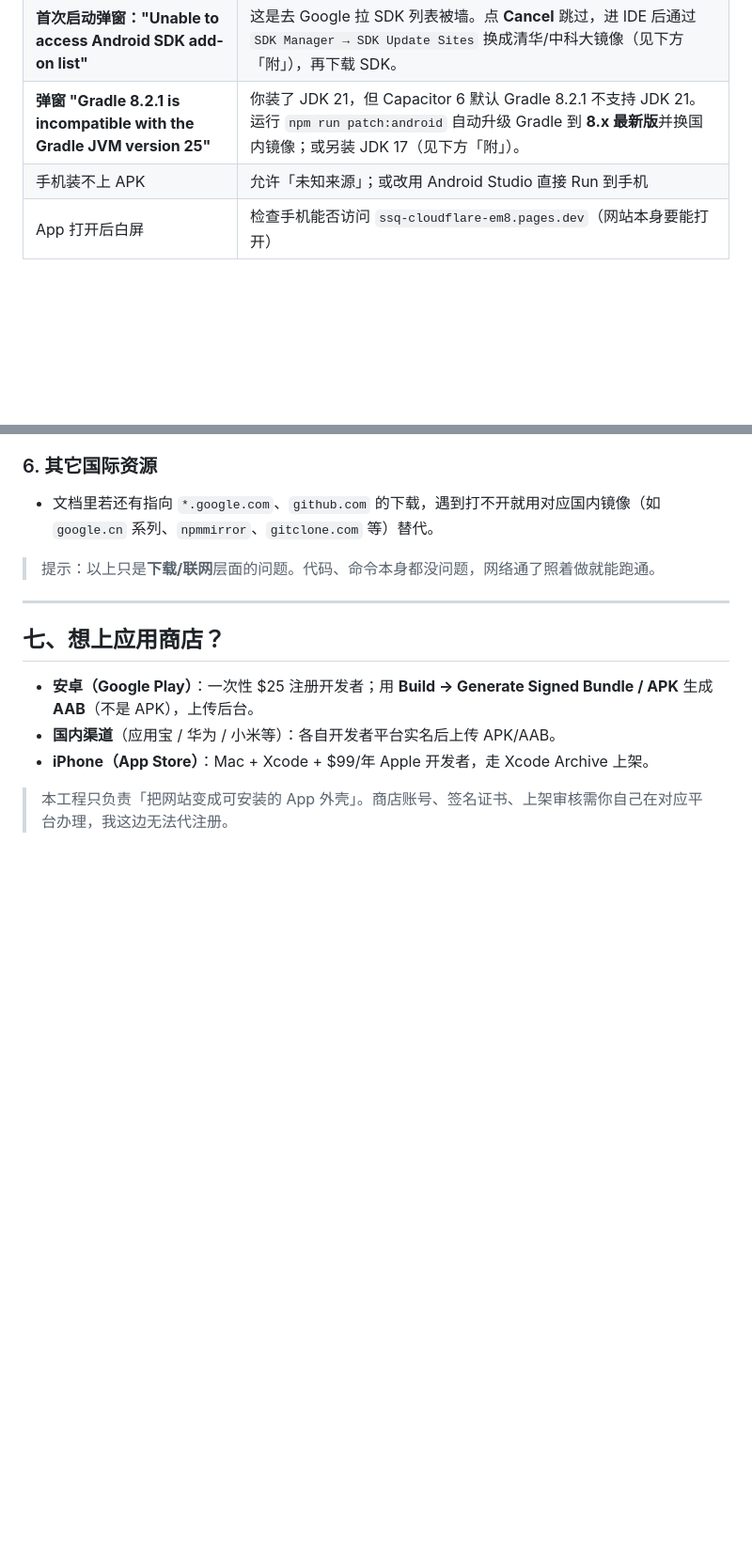
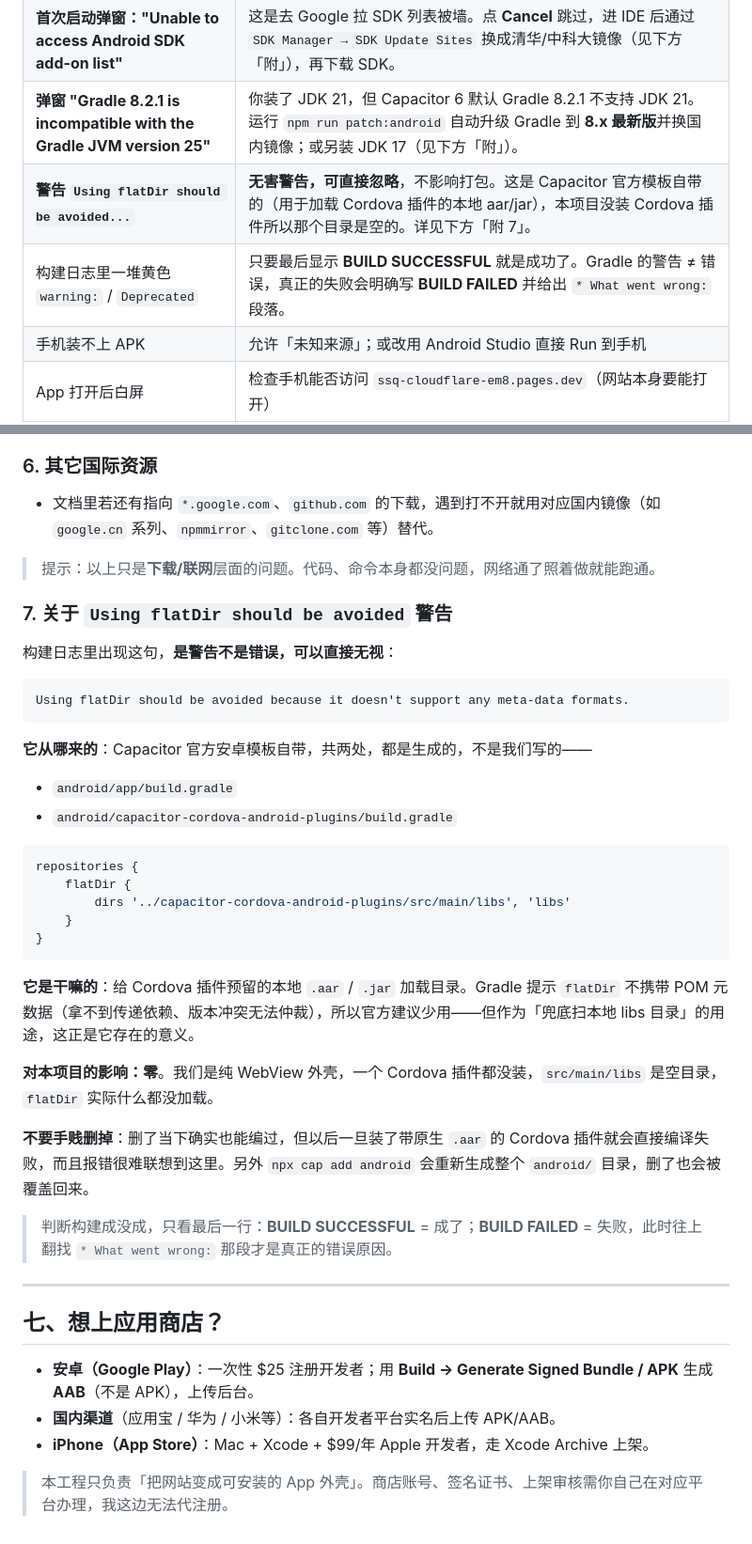
Before and after one commit to GuoSirius/double-color-lottery, a Markdown page: app/README.md, 2 parts joined by grey strips. Shown at 94% size. Rendered like a GitHub page; blank space fills up the shorter version.

Commit message:
docs(app): 说明 flatDir 警告为 Capacitor 模板自带的无害警告，补充警告与错误的区分方法

````diff
--- a/app/README.md
+++ b/app/README.md
@@ -144,6 +144,8 @@ npx cap sync                        # 第三步：同步进原生工程
 | Android Studio 一直「Building / Indexing」 | 首次下载 SDK/Gradle，正常现象，等它转完 |
 | **首次启动弹窗："Unable to access Android SDK add-on list"** | 这是去 Google 拉 SDK 列表被墙。点 **Cancel** 跳过，进 IDE 后通过 `SDK Manager → SDK Update Sites` 换成清华/中科大镜像（见下方「附」），再下载 SDK。 |
 | **弹窗 "Gradle 8.2.1 is incompatible with the Gradle JVM version 25"** | 你装了 JDK 21，但 Capacitor 6 默认 Gradle 8.2.1 不支持 JDK 21。运行 `npm run patch:android` 自动升级 Gradle 到 **8.x 最新版**并换国内镜像；或另装 JDK 17（见下方「附」）。 |
+| **警告 `Using flatDir should be avoided...`** | **无害警告，可直接忽略**，不影响打包。这是 Capacitor 官方模板自带的（用于加载 Cordova 插件的本地 aar/jar），本项目没装 Cordova 插件所以那个目录是空的。详见下方「附 7」。 |
+| 构建日志里一堆黄色 `warning:` / `Deprecated` | 只要最后显示 **BUILD SUCCESSFUL** 就是成功了。Gradle 的警告 ≠ 错误，真正的失败会明确写 **BUILD FAILED** 并给出 `* What went wrong:` 段落。 |
 | 手机装不上 APK | 允许「未知来源」；或改用 Android Studio 直接 Run 到手机 |
 | App 打开后白屏 | 检查手机能否访问 `ssq-cloudflare-em8.pages.dev`（网站本身要能打开） |
 
@@ -220,6 +222,35 @@ npm run patch:android
 
 > 提示：以上只是**下载/联网**层面的问题。代码、命令本身都没问题，网络通了照着做就能跑通。
 
+### 7. 关于 `Using flatDir should be avoided` 警告
+
+构建日志里出现这句，**是警告不是错误，可以直接无视**：
+
+```text
+Using flatDir should be avoided because it doesn't support any meta-data formats.
+```
+
+**它从哪来的**：Capacitor 官方安卓模板自带，共两处，都是生成的，不是我们写的——
+
+- `android/app/build.gradle`
+- `android/capacitor-cordova-android-plugins/build.gradle`
+
+```gradle
+repositories {
+    flatDir {
+        dirs '../capacitor-cordova-android-plugins/src/main/libs', 'libs'
+    }
+}
+```
+
+**它是干嘛的**：给 Cordova 插件预留的本地 `.aar` / `.jar` 加载目录。Gradle 提示 `flatDir` 不携带 POM 元数据（拿不到传递依赖、版本冲突无法仲裁），所以官方建议少用——但作为「兜底扫本地 libs 目录」的用途，这正是它存在的意义。
+
+**对本项目的影响：零**。我们是纯 WebView 外壳，一个 Cordova 插件都没装，`src/main/libs` 是空目录，`flatDir` 实际什么都没加载。
+
+**不要手贱删掉**：删了当下确实也能编过，但以后一旦装了带原生 `.aar` 的 Cordova 插件就会直接编译失败，而且报错很难联想到这里。另外 `npx cap add android` 会重新生成整个 `android/` 目录，删了也会被覆盖回来。
+
+> 判断构建成没成，只看最后一行：**BUILD SUCCESSFUL** = 成了；**BUILD FAILED** = 失败，此时往上翻找 `* What went wrong:` 那段才是真正的错误原因。
+
 ---
 
 ## 七、想上应用商店？
````
